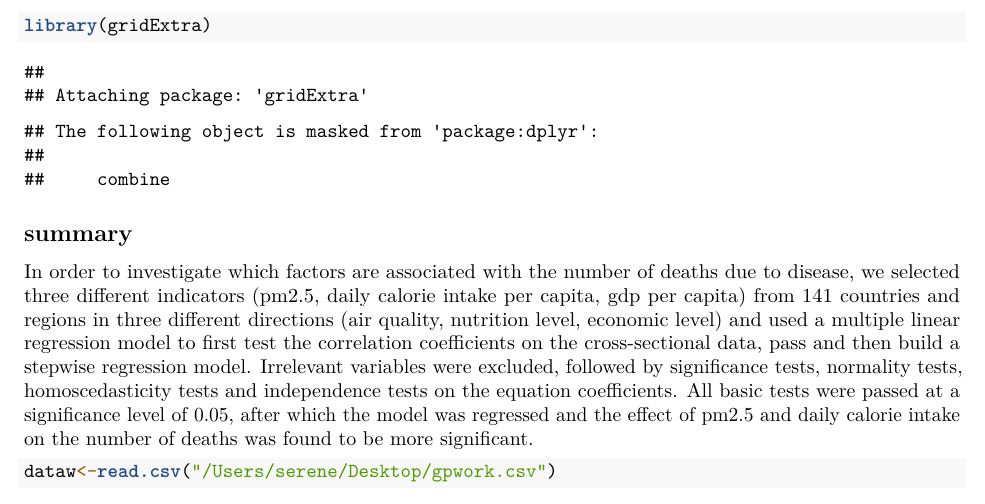
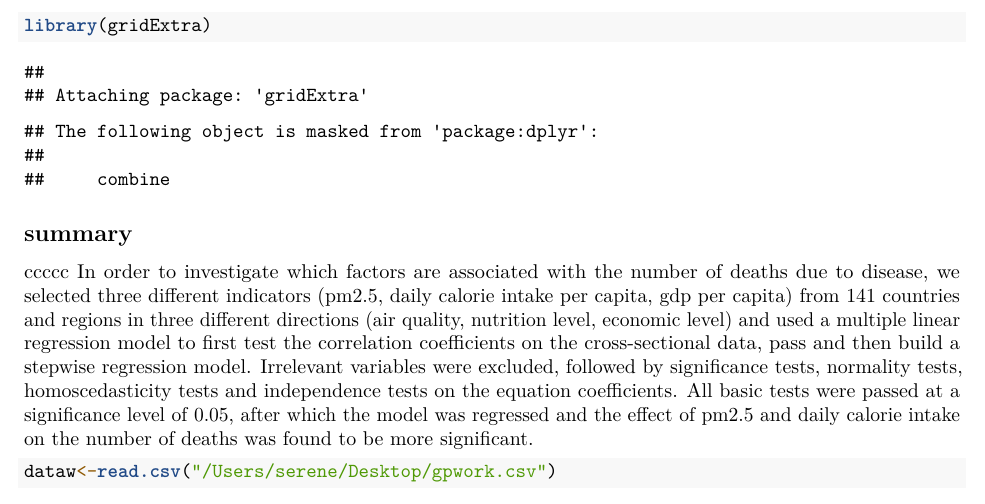
Before and after one commit to Sereneww/DAS2022-Group-12, an R Markdown document (Group_12_Analysis.Rmd): part of page 2 of 4, cut so that both start at the same text. Rendered offline with R 4.5, knitr and Pandoc, then LaTeX, with nearby package versions; some code elsewhere in the file could not run offline; the gapminder table comes from the copy in Python's plotly package.

Commit message:
Update Group_12_Analysis.Rmd

````diff
--- a/Group_12_Analysis.Rmd
+++ b/Group_12_Analysis.Rmd
@@ -27,7 +27,7 @@ library(gridExtra)
 
 ## summary
 
-In order to investigate which factors are associated with the number of deaths due to disease, we selected three different indicators (pm2.5, daily calorie intake per capita, gdp per capita) from 141 countries and regions in three different directions (air quality, nutrition level, economic level) and used a multiple linear regression model to first test the correlation coefficients on the cross-sectional data, pass and then build a stepwise regression model. Irrelevant variables were excluded, followed by significance tests, normality tests, homoscedasticity tests and independence tests on the equation coefficients. All basic tests were passed at a significance level of 0.05, after which the model was regressed and the effect of pm2.5 and daily calorie intake on the number of deaths was found to be more significant.
+ccccc In order to investigate which factors are associated with the number of deaths due to disease, we selected three different indicators (pm2.5, daily calorie intake per capita, gdp per capita) from 141 countries and regions in three different directions (air quality, nutrition level, economic level) and used a multiple linear regression model to first test the correlation coefficients on the cross-sectional data, pass and then build a stepwise regression model. Irrelevant variables were excluded, followed by significance tests, normality tests, homoscedasticity tests and independence tests on the equation coefficients. All basic tests were passed at a significance level of 0.05, after which the model was regressed and the effect of pm2.5 and daily calorie intake on the number of deaths was found to be more significant.
 
 
 ```{r load and set,eval=TRUE}
````
